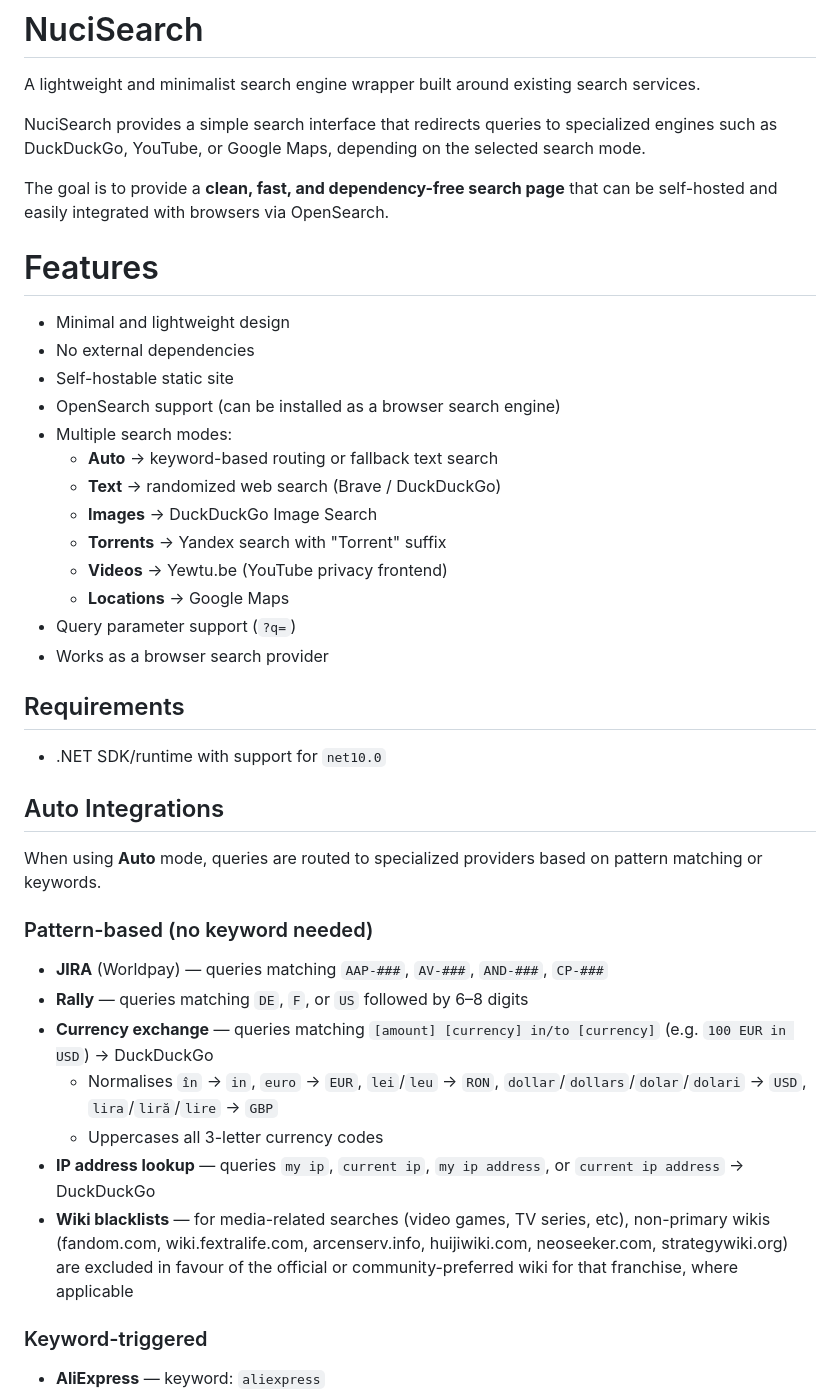
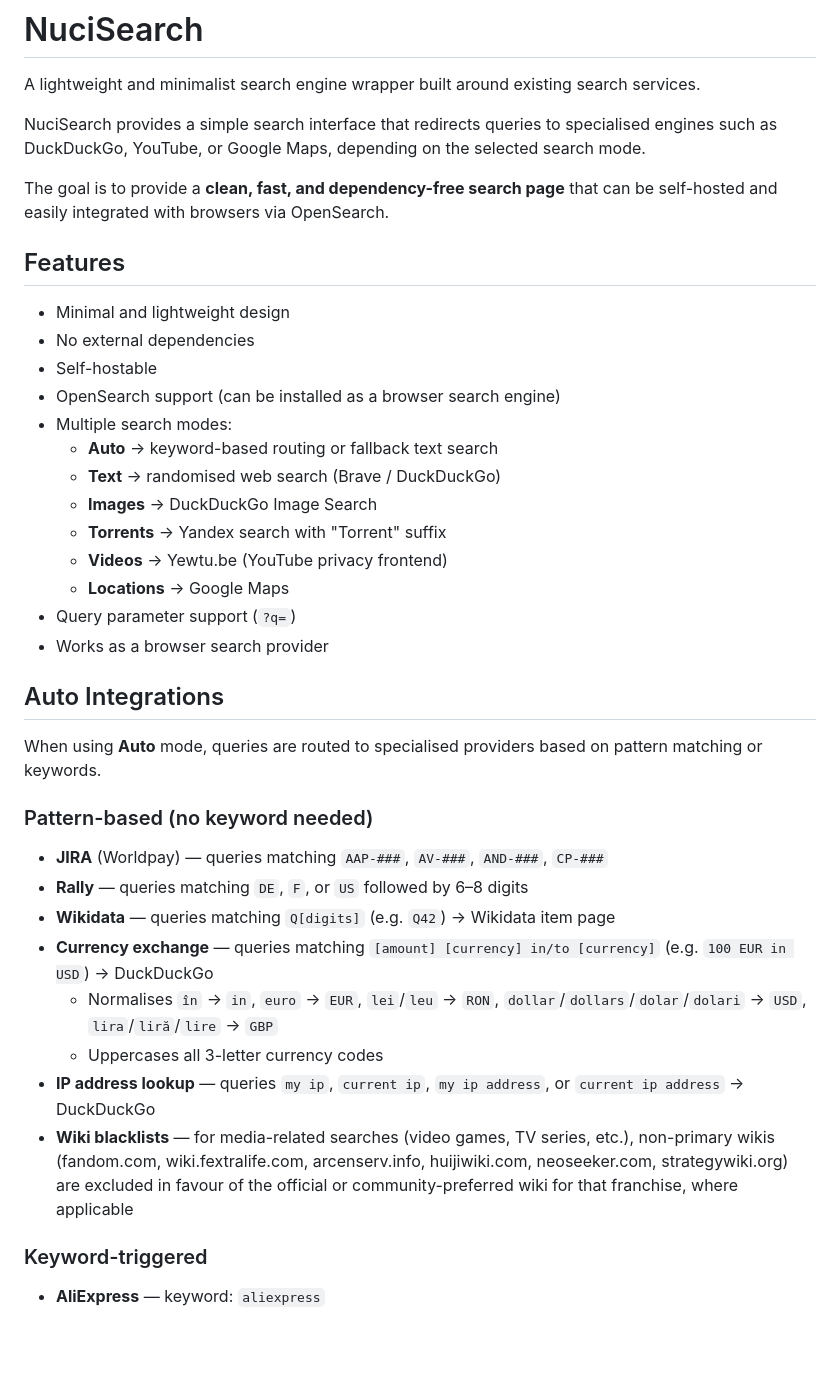
Before and after one commit to hmlendea/nucisearch, a Markdown page: README.md, the part around one of its changes. Rendered like a GitHub page; blank space fills up the shorter version.

```diff
--- a/README.md
+++ b/README.md
@@ -6,19 +6,19 @@
 
 A lightweight and minimalist search engine wrapper built around existing search services.
 
-NuciSearch provides a simple search interface that redirects queries to specialized engines such as DuckDuckGo, YouTube, or Google Maps, depending on the selected search mode.
+NuciSearch provides a simple search interface that redirects queries to specialised engines such as DuckDuckGo, YouTube, or Google Maps, depending on the selected search mode.
 
 The goal is to provide a **clean, fast, and dependency-free search page** that can be self-hosted and easily integrated with browsers via OpenSearch.
 
-# Features
+## Features
 
 - Minimal and lightweight design
 - No external dependencies
-- Self-hostable static site
+- Self-hostable
 - OpenSearch support (can be installed as a browser search engine)
 - Multiple search modes:
   - **Auto** → keyword-based routing or fallback text search
-  - **Text** → randomized web search (Brave / DuckDuckGo)
+  - **Text** → randomised web search (Brave / DuckDuckGo)
   - **Images** → DuckDuckGo Image Search
   - **Torrents** → Yandex search with "Torrent" suffix
   - **Videos** → Yewtu.be (YouTube privacy frontend)
@@ -26,23 +26,20 @@ The goal is to provide a **clean, fast, and dependency-free search page** that c
 - Query parameter support (`?q=`)
 - Works as a browser search provider
 
-## Requirements
-
-- .NET SDK/runtime with support for `net10.0`
-
 ## Auto Integrations
 
-When using **Auto** mode, queries are routed to specialized providers based on pattern matching or keywords.
+When using **Auto** mode, queries are routed to specialised providers based on pattern matching or keywords.
 
 ### Pattern-based (no keyword needed)
 
 - **JIRA** (Worldpay) — queries matching `AAP-###`, `AV-###`, `AND-###`, `CP-###`
 - **Rally** — queries matching `DE`, `F`, or `US` followed by 6–8 digits
+- **Wikidata** — queries matching `Q[digits]` (e.g. `Q42`) → Wikidata item page
 - **Currency exchange** — queries matching `[amount] [currency] in/to [currency]` (e.g. `100 EUR in USD`) → DuckDuckGo
   - Normalises `în` → `in`, `euro` → `EUR`, `lei`/`leu` → `RON`, `dollar`/`dollars`/`dolar`/`dolari` → `USD`, `lira`/`liră`/`lire` → `GBP`
   - Uppercases all 3-letter currency codes
 - **IP address lookup** — queries `my ip`, `current ip`, `my ip address`, or `current ip address` → DuckDuckGo
-- **Wiki blacklists** — for media-related searches (video games, TV series, etc), non-primary wikis (fandom.com, wiki.fextralife.com, arcenserv.info, huijiwiki.com, neoseeker.com, strategywiki.org) are excluded in favour of the official or community-preferred wiki for that franchise, where applicable
+- **Wiki blacklists** — for media-related searches (video games, TV series, etc.), non-primary wikis (fandom.com, wiki.fextralife.com, arcenserv.info, huijiwiki.com, neoseeker.com, strategywiki.org) are excluded in favour of the official or community-preferred wiki for that franchise, where applicable
 
 ### Keyword-triggered
 
```
Also changed, not shown: other parts of README.md (+52 -21 lines).
